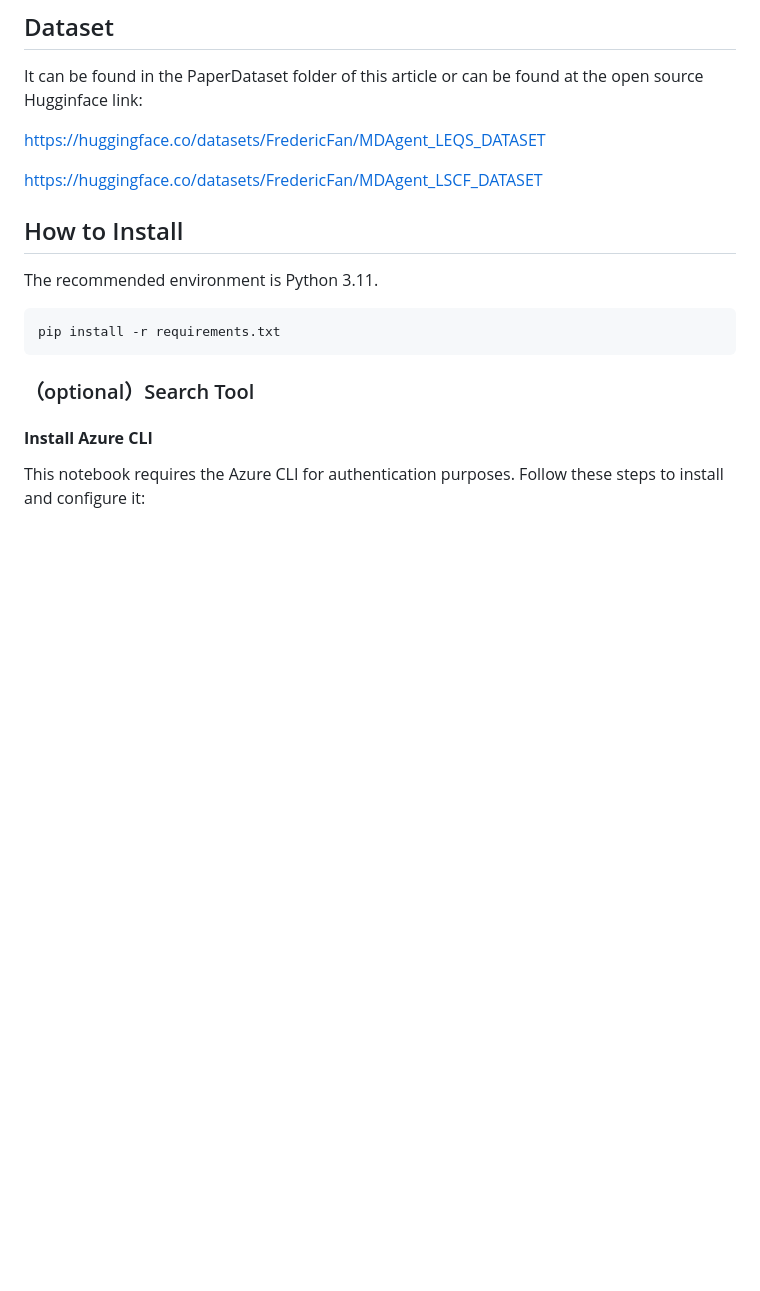
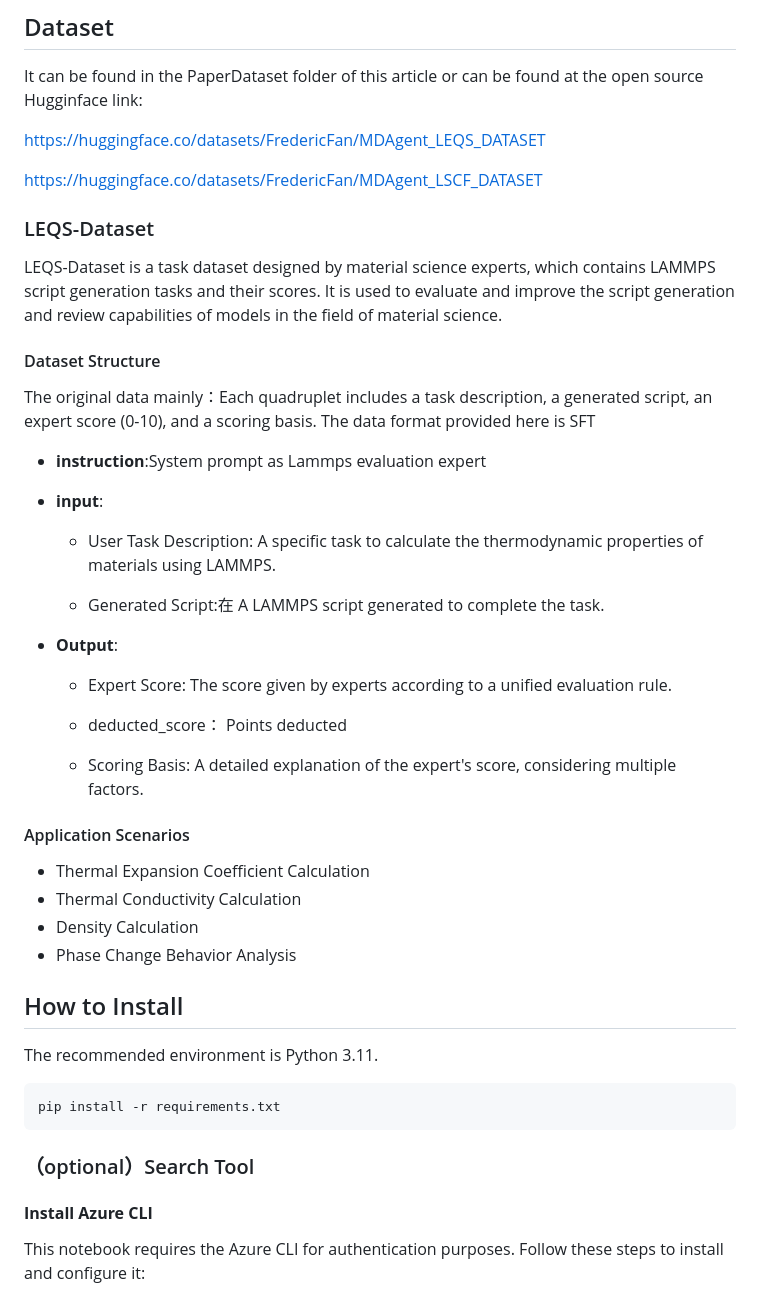
Before and after one commit to FredericVAN/PKU_MDAgent, a Markdown page: README.md, the part around the change. Rendered like a GitHub page; blank space fills up the shorter version.

```diff
--- a/README.md
+++ b/README.md
@@ -16,6 +16,39 @@ It can be found in the PaperDataset folder of this article or can be found at th
 https://huggingface.co/datasets/FredericFan/MDAgent_LEQS_DATASET
 
 https://huggingface.co/datasets/FredericFan/MDAgent_LSCF_DATASET
+
+### LEQS-Dataset
+
+LEQS-Dataset is a task dataset designed by material science experts, which contains LAMMPS script generation tasks and their scores. It is used to evaluate and improve the script generation and review capabilities of models in the field of material science.
+
+#### Dataset Structure
+The original data mainly：Each quadruplet includes a task description, a generated script, an expert score (0-10), and a scoring basis.
+The data format provided here is SFT
+
+- **instruction**:System prompt as Lammps evaluation expert
+
+- **input**:
+
+  - User Task Description: A specific task to calculate the thermodynamic properties of materials using LAMMPS.
+
+  - Generated Script:在 A LAMMPS script generated to complete the task.
+
+- **Output**:
+
+  - Expert Score: The score given by experts according to a unified evaluation rule.
+
+  - deducted_score： Points deducted
+
+  - Scoring Basis: A detailed explanation of the expert's score, considering multiple factors.
+
+#### Application Scenarios
+
+- Thermal Expansion Coefficient Calculation
+- Thermal Conductivity Calculation
+- Density Calculation
+- Phase Change Behavior Analysis
+
+
 
 ## How to Install
 
```
